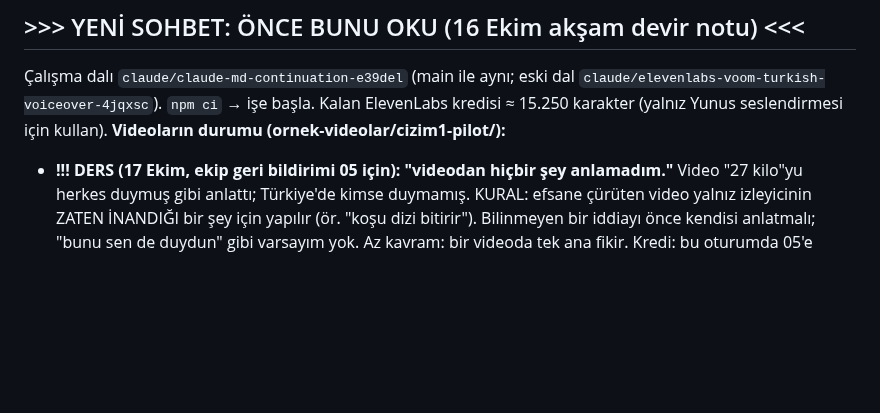
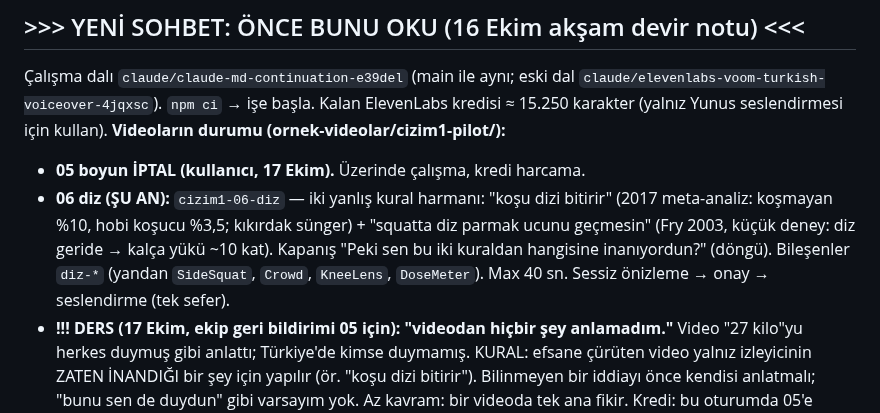
Before and after one commit to mervenurenul1-prog/Deneme-video-, a Markdown page: CLAUDE.md, the part around the change. Drawn GitHub-style; blank space fills up the shorter version.

Commit message:
Notlar: 05 iptal, 06 diz çalışma notu
Co-Authored-By: Claude Opus 5.5 <noreply@anthropic.com>
Claude-Session: https://claude.ai/code/session_01AZwv3r8MoFVxB9LSoZjjAd

```diff
--- a/CLAUDE.md
+++ b/CLAUDE.md
@@ -12,6 +12,11 @@ dalına hem main'e push et ki yeni oturumlar güncel hâli görsün.
 Çalışma dalı `claude/claude-md-continuation-e39del` (main ile aynı; eski dal `claude/elevenlabs-voom-turkish-voiceover-4jqxsc`). `npm ci` → işe başla.
 Kalan ElevenLabs kredisi ≈ 15.250 karakter (yalnız Yunus seslendirmesi için kullan).
 **Videoların durumu (ornek-videolar/cizim1-pilot/):**
+- **05 boyun İPTAL (kullanıcı, 17 Ekim).** Üzerinde çalışma, kredi harcama.
+- **06 diz (ŞU AN):** `cizim1-06-diz` — iki yanlış kural harmanı: "koşu dizi bitirir" (2017 meta-analiz: koşmayan %10,
+  hobi koşucu %3,5; kıkırdak sünger) + "squatta diz parmak ucunu geçmesin" (Fry 2003, küçük deney: diz geride → kalça
+  yükü ~10 kat). Kapanış "Peki sen bu iki kuraldan hangisine inanıyordun?" (döngü). Bileşenler `diz-*` (yandan
+  `SideSquat`, `Crowd`, `KneeLens`, `DoseMeter`). Max 40 sn. Sessiz önizleme → onay → seslendirme (tek sefer).
 - **!!! DERS (17 Ekim, ekip geri bildirimi 05 için): "videodan hiçbir şey anlamadım."** Video "27 kilo"yu herkes
   duymuş gibi anlattı; Türkiye'de kimse duymamış. KURAL: efsane çürüten video yalnız izleyicinin ZATEN İNANDIĞI bir
   şey için yapılır (ör. "koşu dizi bitirir"). Bilinmeyen bir iddiayı önce kendisi anlatmalı; "bunu sen de duydun"
```
